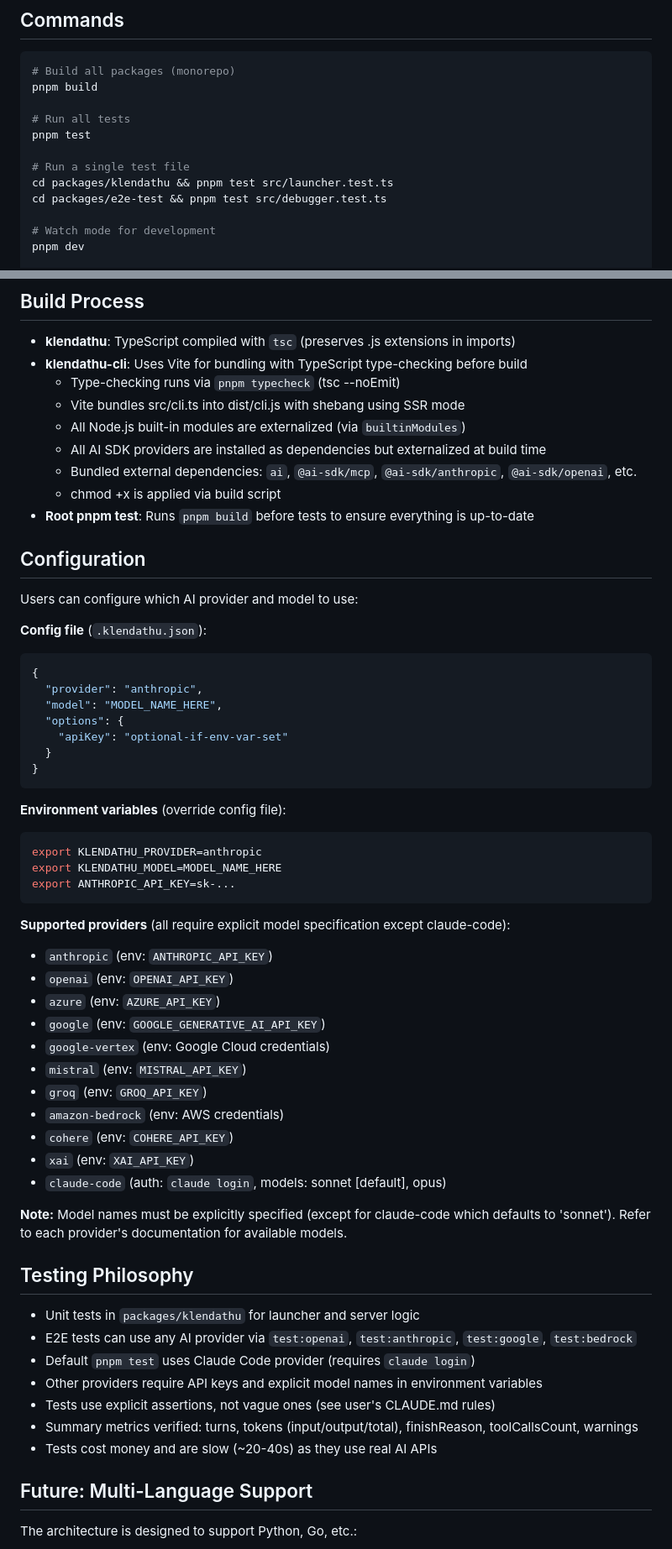
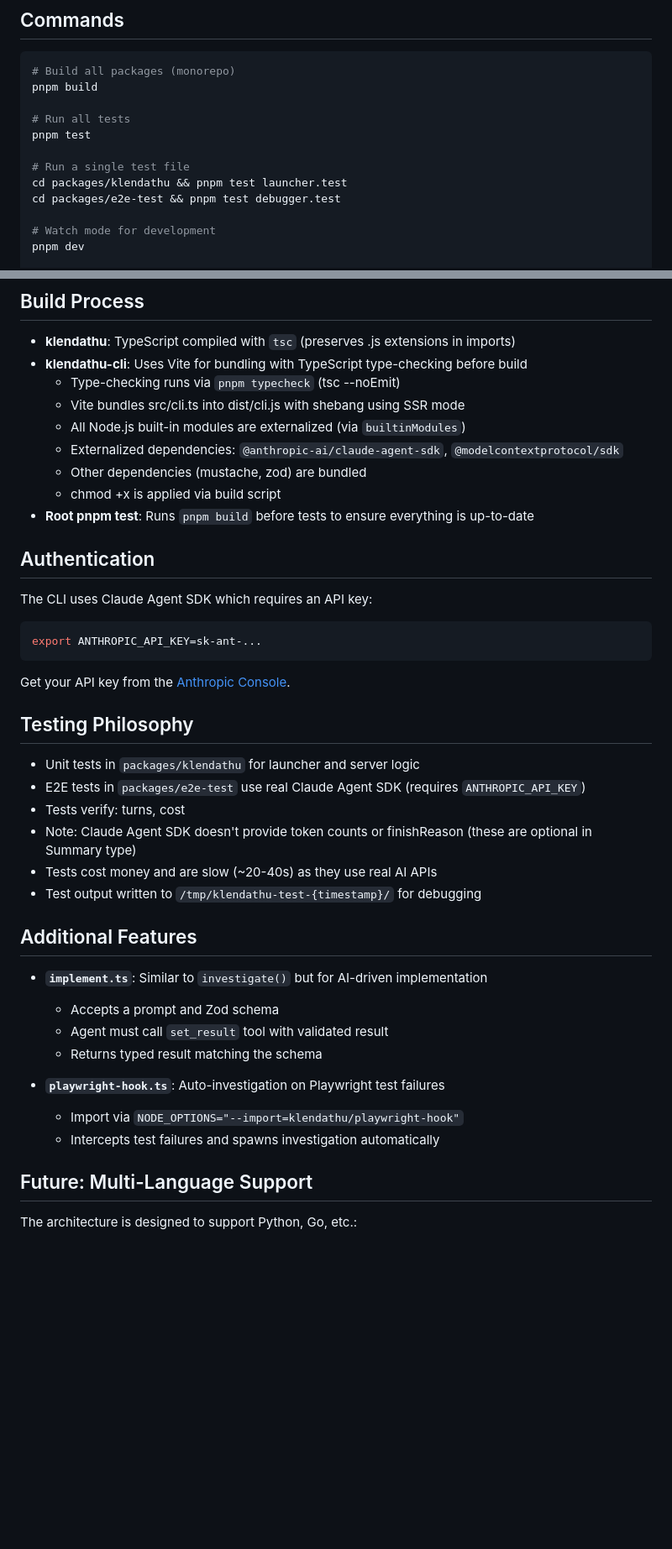
Before and after one commit to semistrict/klendathu, a Markdown page: CLAUDE.md, 2 parts joined by grey strips. Shown at 84% size. Rendered like a GitHub page; blank space fills up the shorter version.

````diff
--- a/CLAUDE.md
+++ b/CLAUDE.md
@@ -20,8 +20,8 @@ pnpm build
 pnpm test
 
 # Run a single test file
-cd packages/klendathu && pnpm test src/launcher.test.ts
-cd packages/e2e-test && pnpm test src/debugger.test.ts
+cd packages/klendathu && pnpm test launcher.test
+cd packages/e2e-test && pnpm test debugger.test
 
 # Watch mode for development
 pnpm dev
@@ -146,57 +144,40 @@ This is resolved relative to the launcher's import.meta.url.
   - Type-checking runs via `pnpm typecheck` (tsc --noEmit)
   - Vite bundles src/cli.ts into dist/cli.js with shebang using SSR mode
   - All Node.js built-in modules are externalized (via `builtinModules`)
-  - All AI SDK providers are installed as dependencies but externalized at build time
-  - Bundled external dependencies: `ai`, `@ai-sdk/mcp`, `@ai-sdk/anthropic`, `@ai-sdk/openai`, etc.
+  - Externalized dependencies: `@anthropic-ai/claude-agent-sdk`, `@modelcontextprotocol/sdk`
+  - Other dependencies (mustache, zod) are bundled
   - chmod +x is applied via build script
 - **Root pnpm test**: Runs `pnpm build` before tests to ensure everything is up-to-date
 
-## Configuration
+## Authentication
 
-Users can configure which AI provider and model to use:
+The CLI uses Claude Agent SDK which requires an API key:
 
-**Config file** (`.klendathu.json`):
-```json
-{
-  "provider": "anthropic",
-  "model": "MODEL_NAME_HERE",
-  "options": {
-    "apiKey": "optional-if-env-var-set"
-  }
-}
+```bash
+export ANTHROPIC_API_KEY=sk-ant-...
 ```
 
-**Environment variables** (override config file):
-```bash
-export KLENDATHU_PROVIDER=anthropic
-export KLENDATHU_MODEL=MODEL_NAME_HERE
-export ANTHROPIC_API_KEY=sk-...
-```
-
-**Supported providers** (all require explicit model specification except claude-code):
-- `anthropic` (env: `ANTHROPIC_API_KEY`)
-- `openai` (env: `OPENAI_API_KEY`)
-- `azure` (env: `AZURE_API_KEY`)
-- `google` (env: `GOOGLE_GENERATIVE_AI_API_KEY`)
-- `google-vertex` (env: Google Cloud credentials)
-- `mistral` (env: `MISTRAL_API_KEY`)
-- `groq` (env: `GROQ_API_KEY`)
-- `amazon-bedrock` (env: AWS credentials)
-- `cohere` (env: `COHERE_API_KEY`)
-- `xai` (env: `XAI_API_KEY`)
-- `claude-code` (auth: `claude login`, models: sonnet [default], opus)
-
-**Note:** Model names must be explicitly specified (except for claude-code which defaults to 'sonnet'). Refer to each provider's documentation for available models.
+Get your API key from the [Anthropic Console](https://console.anthropic.com/).
 
 ## Testing Philosophy
 
 - Unit tests in `packages/klendathu` for launcher and server logic
-- E2E tests can use any AI provider via `test:openai`, `test:anthropic`, `test:google`, `test:bedrock`
-- Default `pnpm test` uses Claude Code provider (requires `claude login`)
-- Other providers require API keys and explicit model names in environment variables
-- Tests use explicit assertions, not vague ones (see user's CLAUDE.md rules)
-- Summary metrics verified: turns, tokens (input/output/total), finishReason, toolCallsCount, warnings
+- E2E tests in `packages/e2e-test` use real Claude Agent SDK (requires `ANTHROPIC_API_KEY`)
+- Tests verify: turns, cost
+- Note: Claude Agent SDK doesn't provide token counts or finishReason (these are optional in Summary type)
 - Tests cost money and are slow (~20-40s) as they use real AI APIs
+- Test output written to `/tmp/klendathu-test-{timestamp}/` for debugging
+
+## Additional Features
+
+- **`implement.ts`**: Similar to `investigate()` but for AI-driven implementation
+  - Accepts a prompt and Zod schema
+  - Agent must call `set_result` tool with validated result
+  - Returns typed result matching the schema
+
+- **`playwright-hook.ts`**: Auto-investigation on Playwright test failures
+  - Import via `NODE_OPTIONS="--import=klendathu/playwright-hook"`
+  - Intercepts test failures and spawns investigation automatically
 
 ## Future: Multi-Language Support
 
````
Also changed, not shown: other parts of CLAUDE.md (+25 -27 lines), README.md (+4 -18 lines).
